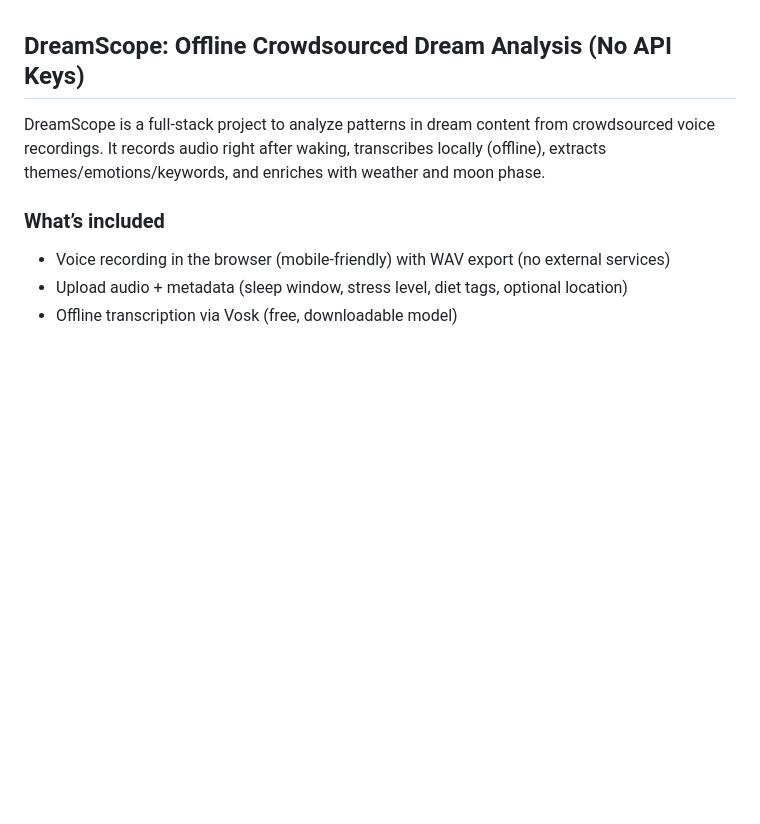
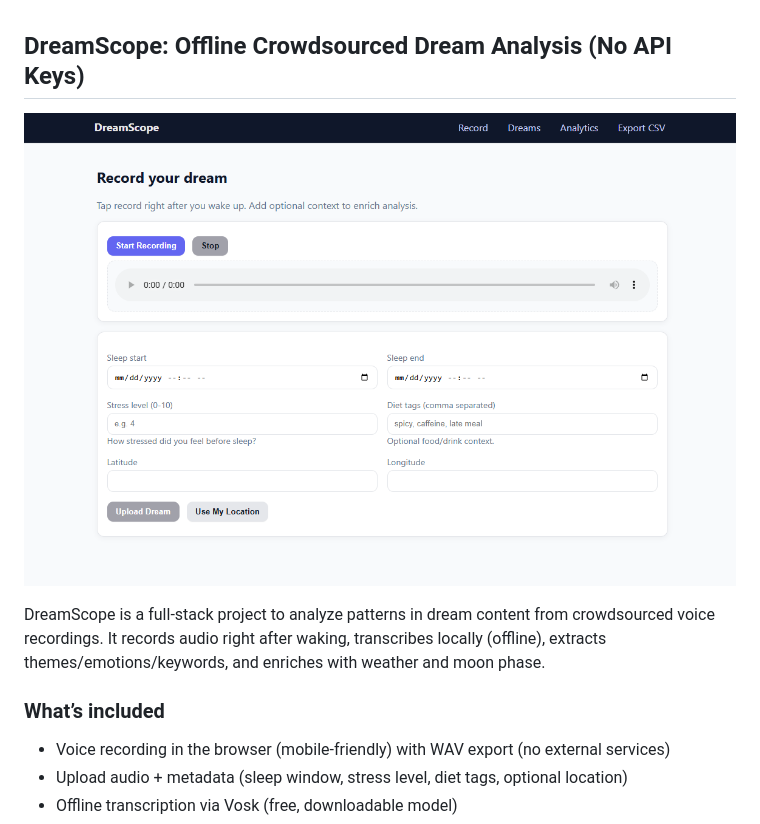
Before and after one commit to Yabuku-xD/dreamscope, a Markdown page: README.md, the part around the change. GitHub-like rendering; pictures changed too: preview.png (added); blank space fills up the shorter version.

```diff
--- a/README.md
+++ b/README.md
@@ -1,4 +1,6 @@
 ## DreamScope: Offline Crowdsourced Dream Analysis (No API Keys)
+
+![DreamScope preview](preview.png)
 
 DreamScope is a full-stack project to analyze patterns in dream content from crowdsourced voice recordings. It records audio right after waking, transcribes locally (offline), extracts themes/emotions/keywords, and enriches with weather and moon phase.
 
```
